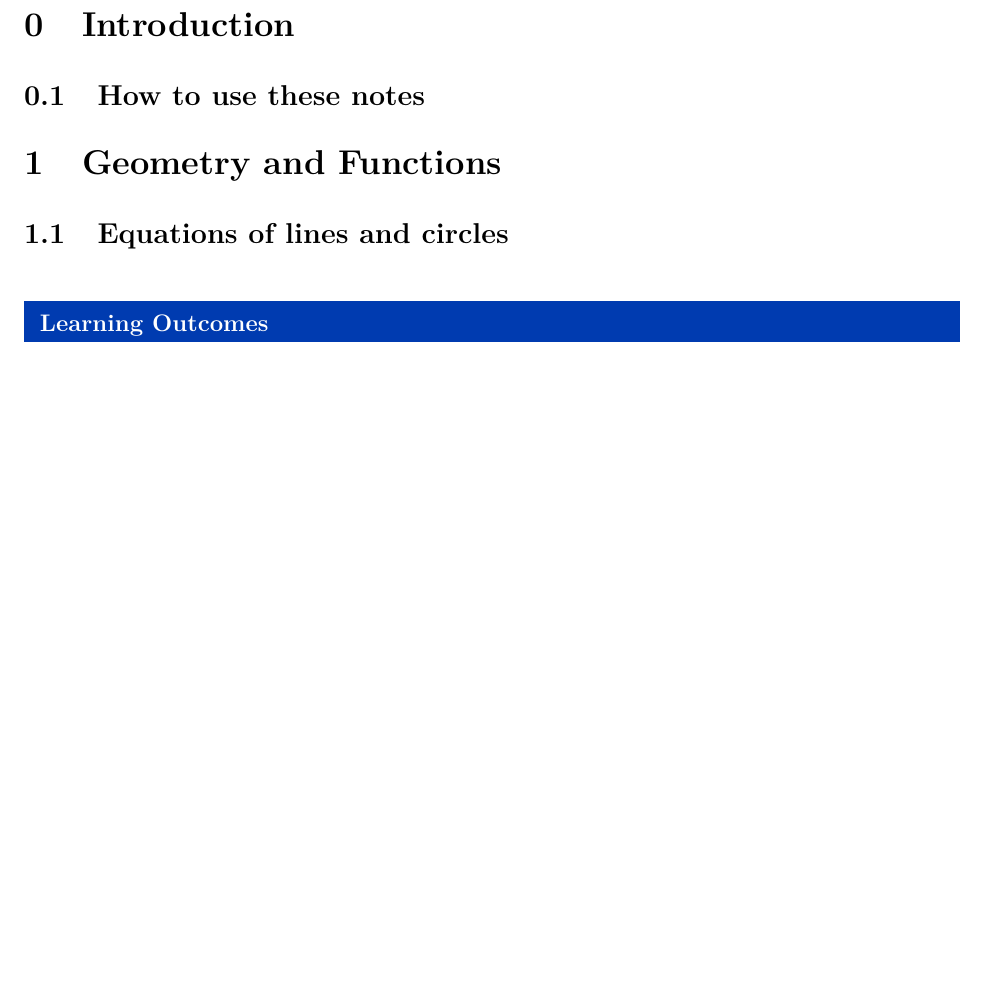
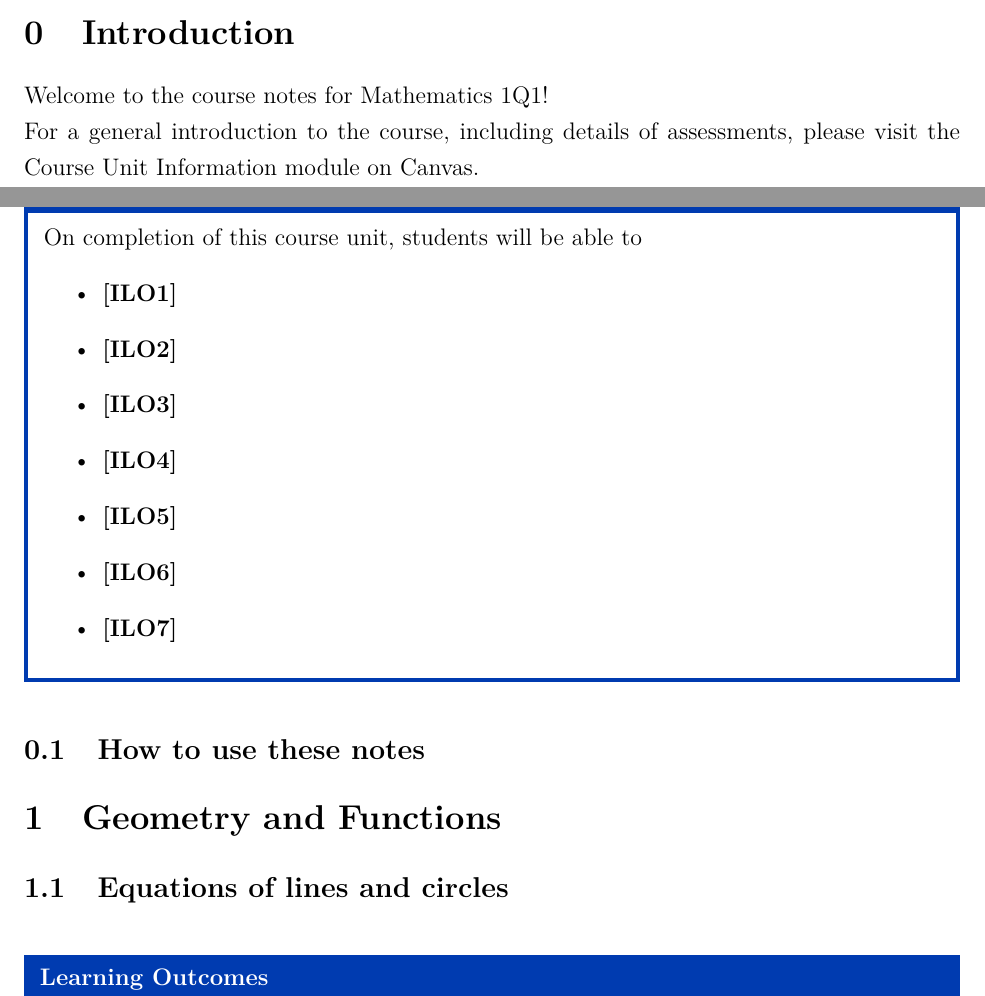
Before and after one commit to CarlWhitfield/1Q1_Lecture_Notes, a LaTeX document (complete_notes.tex, which reads Sections/section_0.tex): part of page 2 of 23 before the commit and two parts of pages 1 and 2 of 23 after it, the two joined at a grey line, cut so that both start at the same text, the shorter picture padded with empty space. Compiled offline with pdfLaTeX.

Commit message:
Updates from Overleaf

```diff
--- a/Sections/section_0.tex
+++ b/Sections/section_0.tex
@@ -5,6 +5,18 @@
 
 \section{Introduction}
 
+Welcome to the course notes for Mathematics 1Q1!
 
+For a general introduction to the course, including details of assessments, please visit the Course Unit Information module on Canvas.
+
+\begin{ILOs}
+    \item \textbf{[ILO1]}
+    \item \textbf{[ILO2]}
+    \item \textbf{[ILO3]}
+    \item \textbf{[ILO4]}
+    \item \textbf{[ILO5]}
+    \item \textbf{[ILO6]}
+    \item \textbf{[ILO7]}
+\end{ILOs}
 
 \subsection{How to use these notes}
--- a/complete_notes.tex
+++ b/complete_notes.tex
@@ -112,10 +112,15 @@
 \iflatexml % for the HTML
     \newenvironment{learningoutcomes}{
         \<div class="lo-box">
-            \<div class="lo-box-title"> Learning Outcomes\</div>\<div class="box-content">}{\</div>\</div>}
+            \<div class="lo-box-title"> Learning Outcomes\</div>\<div class="box-content">On completion of this subsection, students will be able to \begin{itemize}}{\end{itemize}\</div>\</div>}
+    \newenvironment{ILOs}{
+        \<div class="lo-box">
+            \<div class="lo-box-title"> Intended Learning Outcomes\</div>\<div class="box-content">On completion of this course unit, students will be able to \begin{itemize}}{\end{itemize}\</div>\</div>}
 \else      % for the PDF
     \newenvironment{learningoutcomes}{
-    \bgroup\colorlet{TFFrameColor}{loframecol}\colorlet{TFTitleColor}{white}\begin{titled-frame}{Learning Outcomes} On completion of this subsections, students will be able to \begin{itemize}}{\end{itemize}\end{titled-frame}\egroup}
+    \bgroup\colorlet{TFFrameColor}{loframecol}\colorlet{TFTitleColor}{white}\begin{titled-frame}{Learning Outcomes} On completion of this subsection, students will be able to \begin{itemize}}{\end{itemize}\end{titled-frame}\egroup}
+    \newenvironment{ILOs}{
+    \bgroup\colorlet{TFFrameColor}{loframecol}\colorlet{TFTitleColor}{white}\begin{titled-frame}{Intended Learning Outcomes} On completion of this course unit, students will be able to \begin{itemize}}{\end{itemize}\end{titled-frame}\egroup}
 \fi
 
 
```
